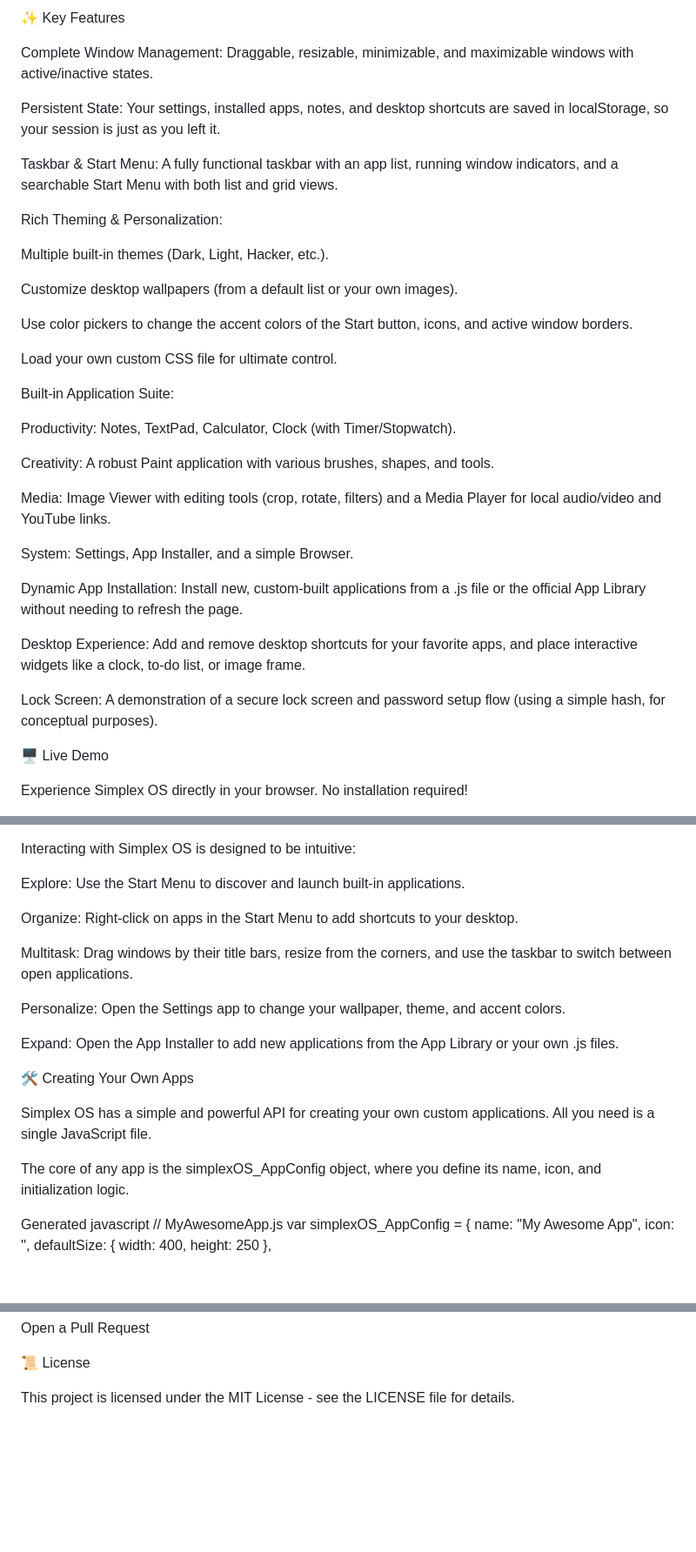
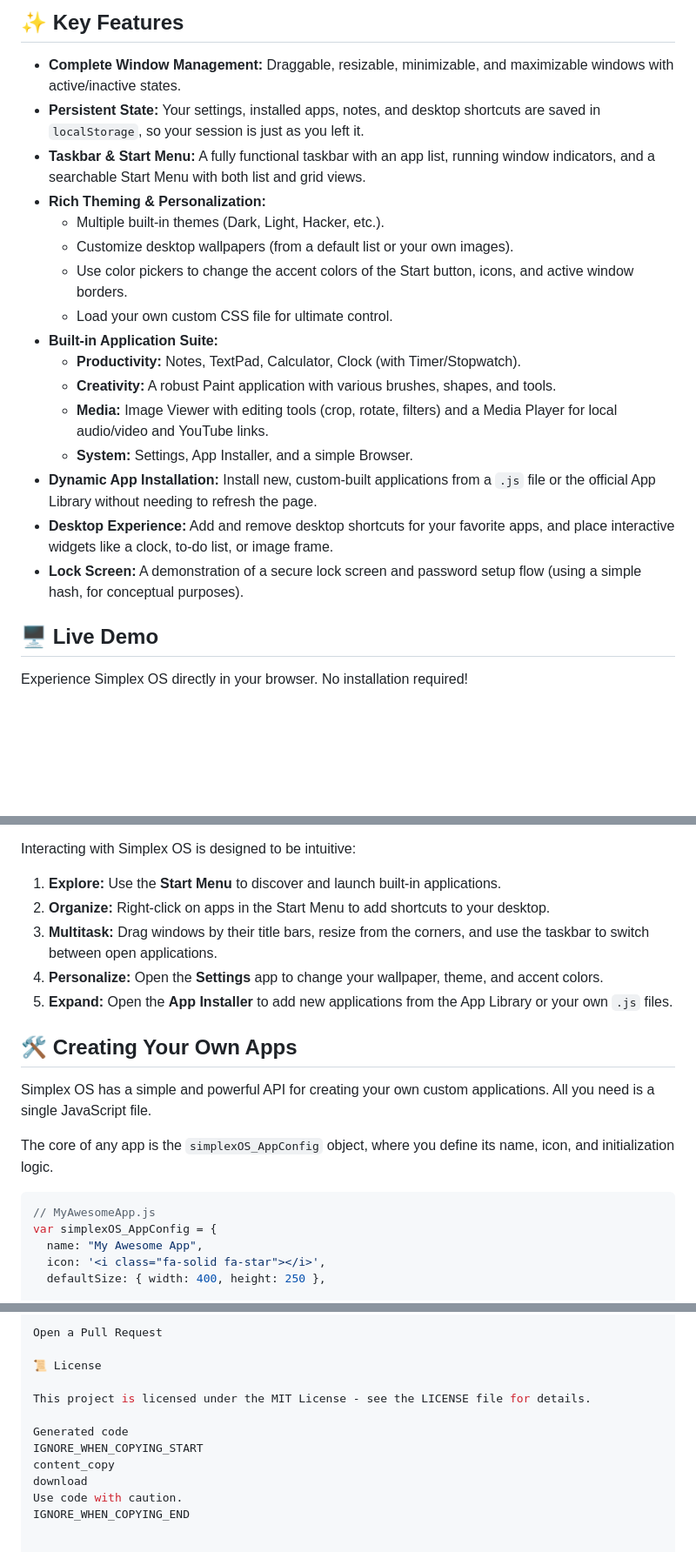
Before and after one commit to exanx/simplexos, a Markdown page: README.md, 3 parts joined by grey strips. Shown at 87% size. Drawn GitHub-style; blank space fills up the shorter version.

````diff
--- a/README.md
+++ b/README.md
@@ -11,39 +9,24 @@ Simplex OS is a feature-rich, web-based desktop environment built entirely with
 
-✨ Key Features
+## ✨ Key Features
 
-Complete Window Management: Draggable, resizable, minimizable, and maximizable windows with active/inactive states.
+-   **Complete Window Management:** Draggable, resizable, minimizable, and maximizable windows with active/inactive states.
+-   **Persistent State:** Your settings, installed apps, notes, and desktop shortcuts are saved in `localStorage`, so your session is just as you left it.
+-   **Taskbar & Start Menu:** A fully functional taskbar with an app list, running window indicators, and a searchable Start Menu with both list and grid views.
+-   **Rich Theming & Personalization:**
+    -   Multiple built-in themes (Dark, Light, Hacker, etc.).
+    -   Customize desktop wallpapers (from a default list or your own images).
+    -   Use color pickers to change the accent colors of the Start button, icons, and active window borders.
+    -   Load your own custom CSS file for ultimate control.
+-   **Built-in Application Suite:**
+    -   **Productivity:** Notes, TextPad, Calculator, Clock (with Timer/Stopwatch).
+    -   **Creativity:** A robust Paint application with various brushes, shapes, and tools.
+    -   **Media:** Image Viewer with editing tools (crop, rotate, filters) and a Media Player for local audio/video and YouTube links.
+    -   **System:** Settings, App Installer, and a simple Browser.
+-   **Dynamic App Installation:** Install new, custom-built applications from a `.js` file or the official App Library without needing to refresh the page.
+-   **Desktop Experience:** Add and remove desktop shortcuts for your favorite apps, and place interactive widgets like a clock, to-do list, or image frame.
+-   **Lock Screen:** A demonstration of a secure lock screen and password setup flow (using a simple hash, for conceptual purposes).
 
-Persistent State: Your settings, installed apps, notes, and desktop shortcuts are saved in localStorage, so your session is just as you left it.
-
-Taskbar & Start Menu: A fully functional taskbar with an app list, running window indicators, and a searchable Start Menu with both list and grid views.
-
-Rich Theming & Personalization:
-
-Multiple built-in themes (Dark, Light, Hacker, etc.).
-
-Customize desktop wallpapers (from a default list or your own images).
-
-Use color pickers to change the accent colors of the Start button, icons, and active window borders.
-
-Load your own custom CSS file for ultimate control.
-
-Built-in Application Suite:
-
-Productivity: Notes, TextPad, Calculator, Clock (with Timer/Stopwatch).
-
-Creativity: A robust Paint application with various brushes, shapes, and tools.
-
-Media: Image Viewer with editing tools (crop, rotate, filters) and a Media Player for local audio/video and YouTube links.
-
-System: Settings, App Installer, and a simple Browser.
-
-Dynamic App Installation: Install new, custom-built applications from a .js file or the official App Library without needing to refresh the page.
-
-Desktop Experience: Add and remove desktop shortcuts for your favorite apps, and place interactive widgets like a clock, to-do list, or image frame.
-
-Lock Screen: A demonstration of a secure lock screen and password setup flow (using a simple hash, for conceptual purposes).
-
-🖥️ Live Demo
+## 🖥️ Live Demo
 
 Experience Simplex OS directly in your browser. No installation required!
 
@@ -76,23 +50,19 @@ Hacker Theme	Interactive Desktop Widgets
 
 Interacting with Simplex OS is designed to be intuitive:
 
-Explore: Use the Start Menu to discover and launch built-in applications.
+1.  **Explore:** Use the **Start Menu** to discover and launch built-in applications.
+2.  **Organize:** Right-click on apps in the Start Menu to add shortcuts to your desktop.
+3.  **Multitask:** Drag windows by their title bars, resize from the corners, and use the taskbar to switch between open applications.
+4.  **Personalize:** Open the **Settings** app to change your wallpaper, theme, and accent colors.
+5.  **Expand:** Open the **App Installer** to add new applications from the App Library or your own `.js` files.
 
-Organize: Right-click on apps in the Start Menu to add shortcuts to your desktop.
-
-Multitask: Drag windows by their title bars, resize from the corners, and use the taskbar to switch between open applications.
-
-Personalize: Open the Settings app to change your wallpaper, theme, and accent colors.
-
-Expand: Open the App Installer to add new applications from the App Library or your own .js files.
-
-🛠️ Creating Your Own Apps
+## 🛠️ Creating Your Own Apps
 
 Simplex OS has a simple and powerful API for creating your own custom applications. All you need is a single JavaScript file.
 
-The core of any app is the simplexOS_AppConfig object, where you define its name, icon, and initialization logic.
+The core of any app is the `simplexOS_AppConfig` object, where you define its name, icon, and initialization logic.
 
-Generated javascript
+```javascript
 // MyAwesomeApp.js
 var simplexOS_AppConfig = {
   name: "My Awesome App",
@@ -168,3 +138,10 @@ Open a Pull Request
 📜 License
 
 This project is licensed under the MIT License - see the LICENSE file for details.
+
+Generated code
+IGNORE_WHEN_COPYING_START
+content_copy
+download
+Use code with caution.
+IGNORE_WHEN_COPYING_END
````
Also changed, not shown: other parts of README.md (+16 -27 lines).
